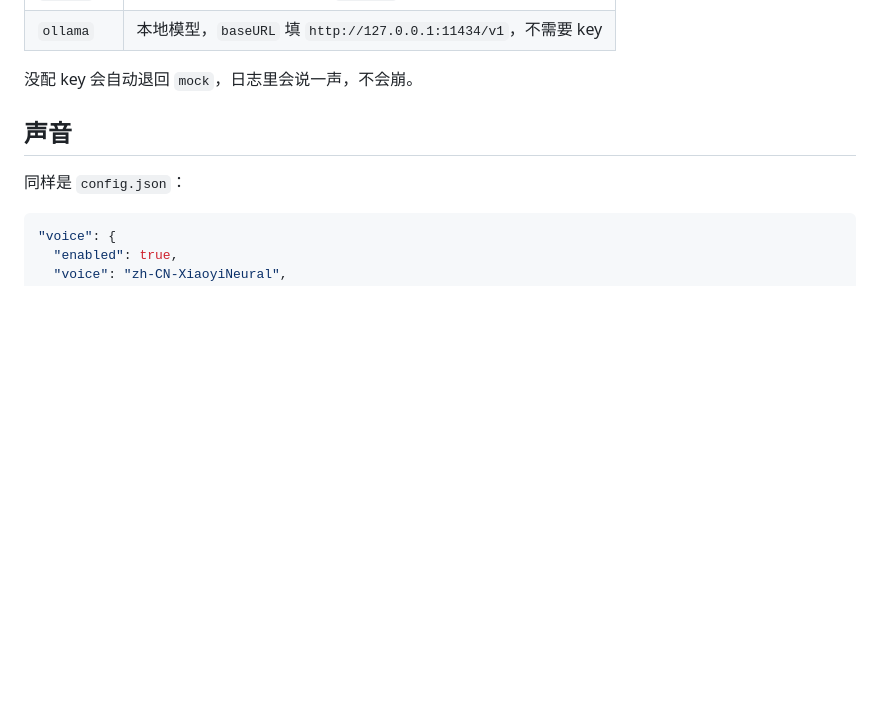
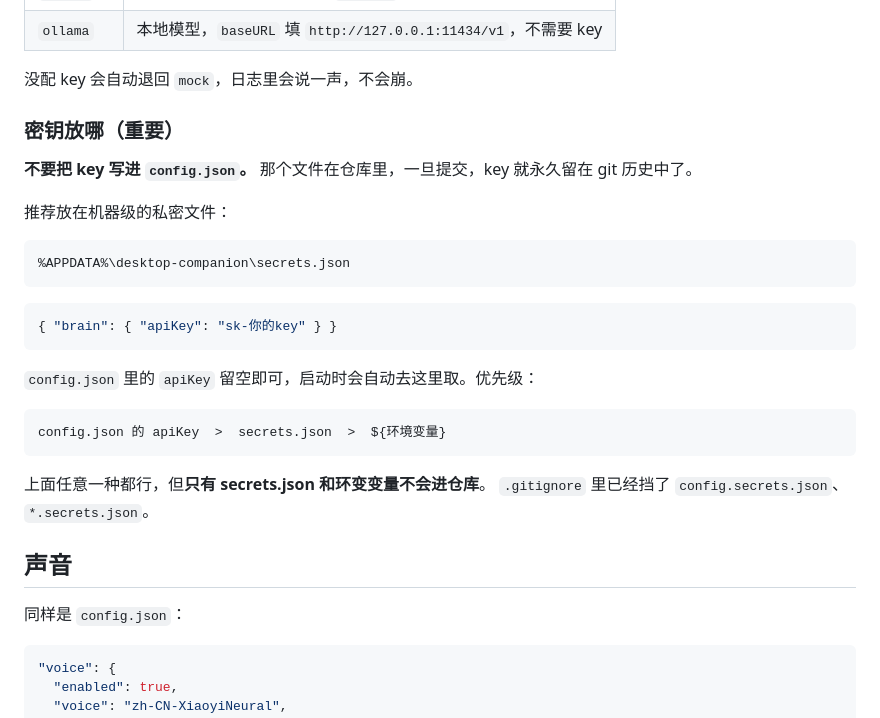
Before and after one commit to Qqgl/desktop-companion, a Markdown page: README.md, the part around the change. GitHub-like rendering; blank space fills up the shorter version.

Commit message:
文档：说明密钥存放位置，补充 secrets.json 的读取优先级
API key 已从 config.json 移到 %APPDATA%\desktop-companion\secrets.json，
仓库里不再出现任何密钥。

````diff
--- a/README.md
+++ b/README.md
@@ -207,6 +207,29 @@ node node_modules/electron/install.js
 | `ollama` | 本地模型，`baseURL` 填 `http://127.0.0.1:11434/v1`，不需要 key |
 
 没配 key 会自动退回 `mock`，日志里会说一声，不会崩。
+
+### 密钥放哪（重要）
+
+**不要把 key 写进 `config.json`。** 那个文件在仓库里，一旦提交，key 就永久留在 git 历史中了。
+
+推荐放在机器级的私密文件：
+
+```
+%APPDATA%\desktop-companion\secrets.json
+```
+
+```json
+{ "brain": { "apiKey": "sk-你的key" } }
+```
+
+`config.json` 里的 `apiKey` 留空即可，启动时会自动去这里取。优先级：
+
+```
+config.json 的 apiKey  >  secrets.json  >  ${环境变量}
+```
+
+上面任意一种都行，但**只有 secrets.json 和环变变量不会进仓库**。
+`.gitignore` 里已经挡了 `config.secrets.json`、`*.secrets.json`。
 
 ## 声音
 
````
